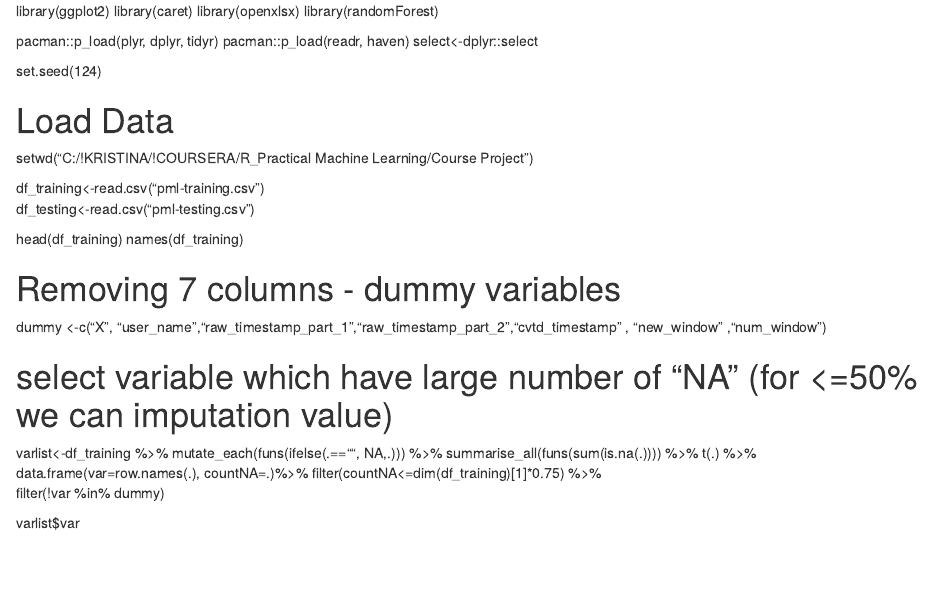
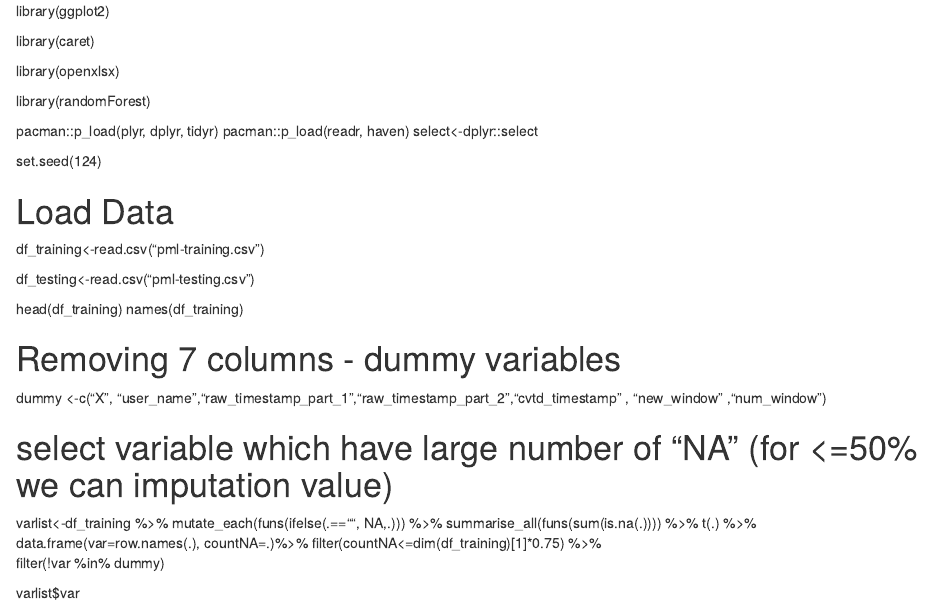
Before and after one commit to PozhitkovaKristina/Practical-Machine-Learning_Course-Project-Prediction, an R Markdown document (script.rmd): the page in a window 1100 px wide, from its top. Rendered offline with R 4.5, knitr and Pandoc, with nearby package versions.

Commit message:
Update script.rmd

```diff
--- a/script.rmd
+++ b/script.rmd
@@ -11,10 +15,12 @@ select<-dplyr::select
 set.seed(124)
 
 # Load Data
-setwd("C:/!KRISTINA/!COURSERA/R_Practical Machine Learning/Course Project")
+
 
 df_training<-read.csv("pml-training.csv")
+
 df_testing<-read.csv("pml-testing.csv")
+
 
 head(df_training)
 names(df_training)
```
Also changed, not shown: script.rmd (4 more changed lines).
